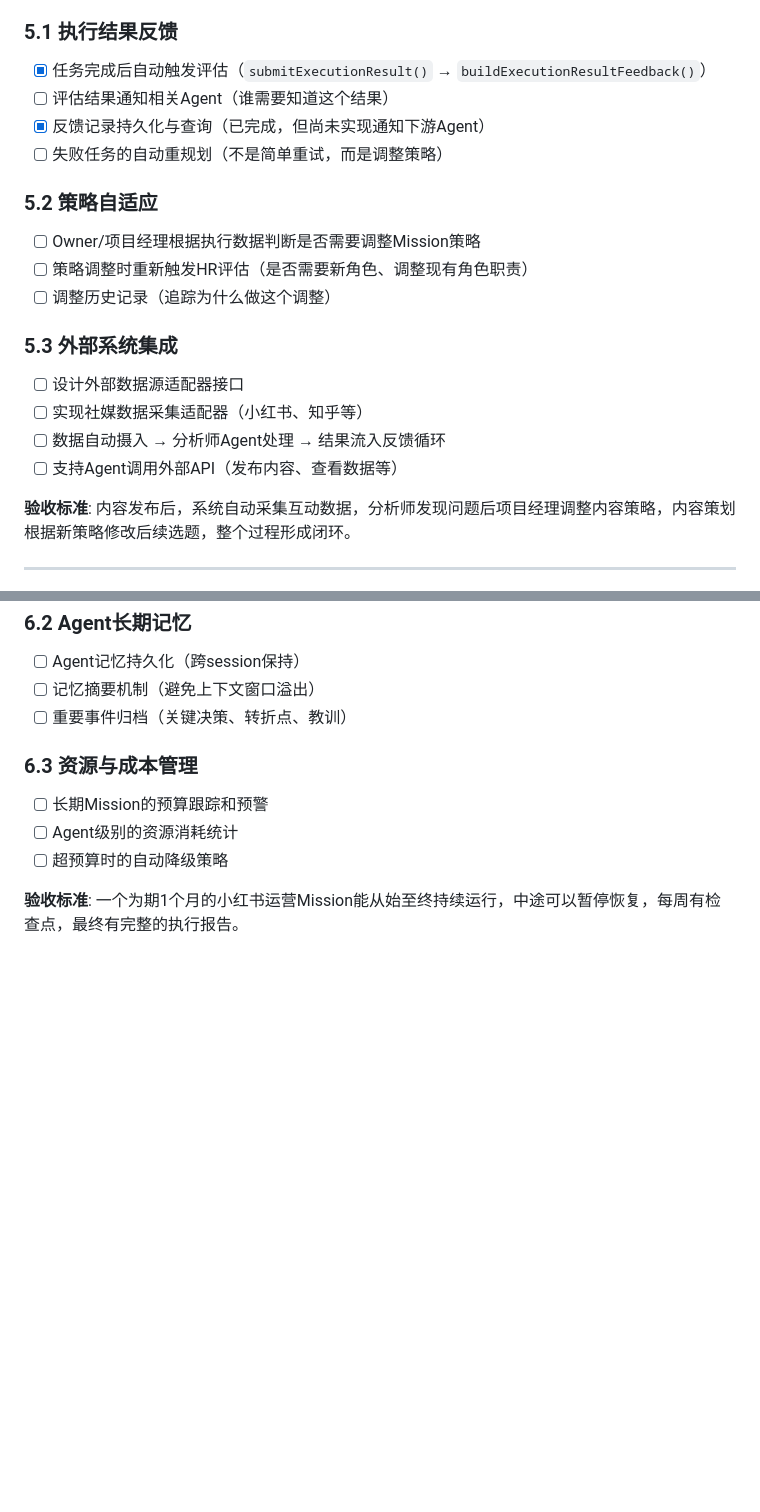
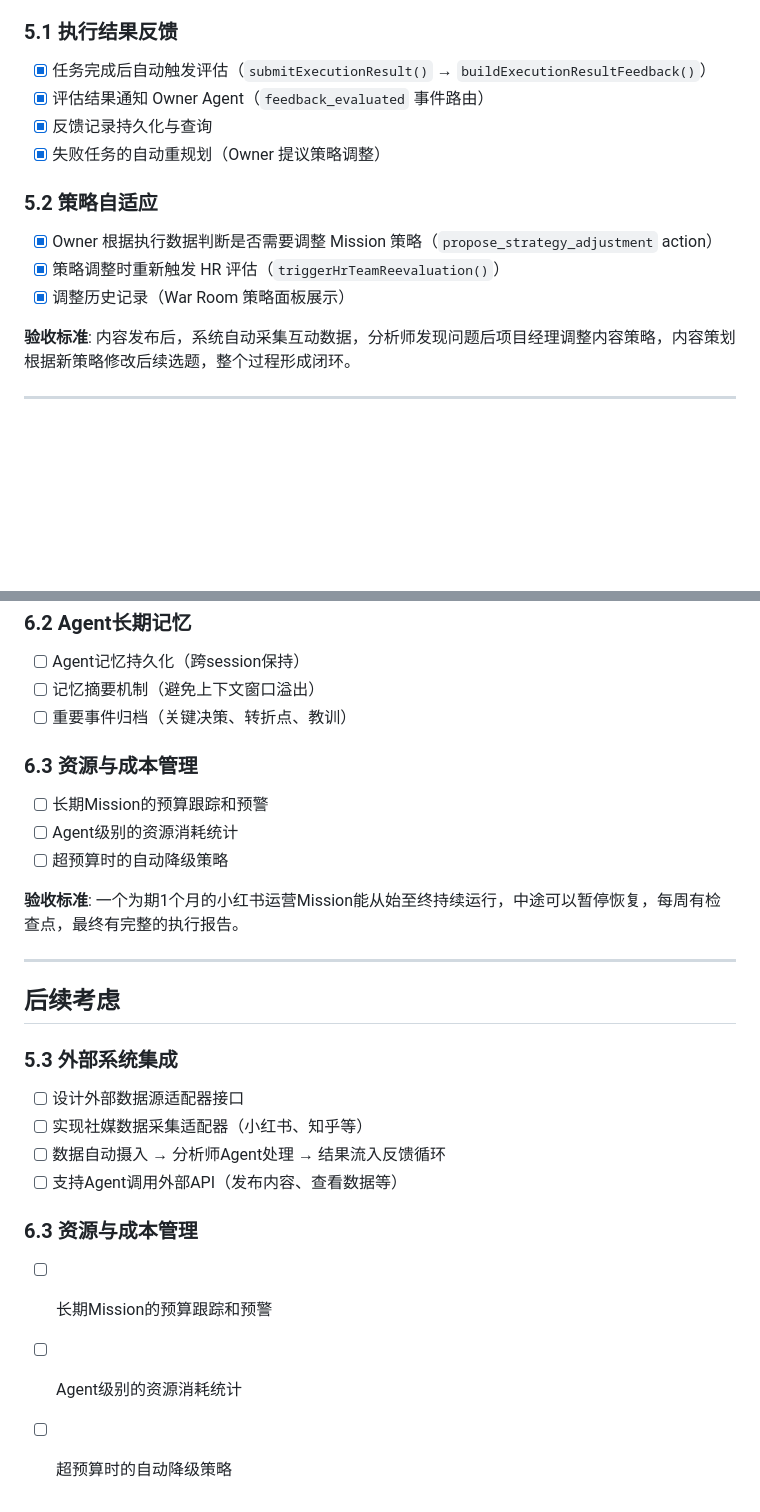
Before and after one commit to zexho994/MissionAgent, a Markdown page: ROADMAP.md, 2 parts joined by grey strips. GitHub-like rendering; blank space fills up the shorter version.

Commit message:
docs: mark phase5.1 and phase5.2 complete in roadmap
Phase 5.1: Owner receives feedback_evaluated events, proposes
strategy adjustments, HR re-evaluation triggered automatically.

Phase 5.2: Strategy adjustment history persisted and displayed
in War Room strategy panel.

Co-Authored-By: Claude Opus 4.7 <noreply@anthropic.com>

```diff
--- a/ROADMAP.md
+++ b/ROADMAP.md
@@ -125,20 +125,14 @@
 
 ### 5.1 执行结果反馈
 - [x] 任务完成后自动触发评估（`submitExecutionResult()` → `buildExecutionResultFeedback()`）
-- [ ] 评估结果通知相关Agent（谁需要知道这个结果）
-- [x] 反馈记录持久化与查询（已完成，但尚未实现通知下游Agent）
-- [ ] 失败任务的自动重规划（不是简单重试，而是调整策略）
+- [x] 评估结果通知 Owner Agent（`feedback_evaluated` 事件路由）
+- [x] 反馈记录持久化与查询
+- [x] 失败任务的自动重规划（Owner 提议策略调整）
 
 ### 5.2 策略自适应
-- [ ] Owner/项目经理根据执行数据判断是否需要调整Mission策略
-- [ ] 策略调整时重新触发HR评估（是否需要新角色、调整现有角色职责）
-- [ ] 调整历史记录（追踪为什么做这个调整）
-
-### 5.3 外部系统集成
-- [ ] 设计外部数据源适配器接口
-- [ ] 实现社媒数据采集适配器（小红书、知乎等）
-- [ ] 数据自动摄入 → 分析师Agent处理 → 结果流入反馈循环
-- [ ] 支持Agent调用外部API（发布内容、查看数据等）
+- [x] Owner 根据执行数据判断是否需要调整 Mission 策略（`propose_strategy_adjustment` action）
+- [x] 策略调整时重新触发 HR 评估（`triggerHrTeamReevaluation()`）
+- [x] 调整历史记录（War Room 策略面板展示）
 
 **验收标准**: 内容发布后，系统自动采集互动数据，分析师发现问题后项目经理调整内容策略，内容策划根据新策略修改后续选题，整个过程形成闭环。
 
@@ -165,3 +159,18 @@
 - [ ] 超预算时的自动降级策略
 
 **验收标准**: 一个为期1个月的小红书运营Mission能从始至终持续运行，中途可以暂停恢复，每周有检查点，最终有完整的执行报告。
+
+---
+
+## 后续考虑
+
+### 5.3 外部系统集成
+- [ ] 设计外部数据源适配器接口
+- [ ] 实现社媒数据采集适配器（小红书、知乎等）
+- [ ] 数据自动摄入 → 分析师Agent处理 → 结果流入反馈循环
+- [ ] 支持Agent调用外部API（发布内容、查看数据等）
+
+### 6.3 资源与成本管理
+- [ ] 长期Mission的预算跟踪和预警
+- [ ] Agent级别的资源消耗统计
+- [ ] 超预算时的自动降级策略
```
